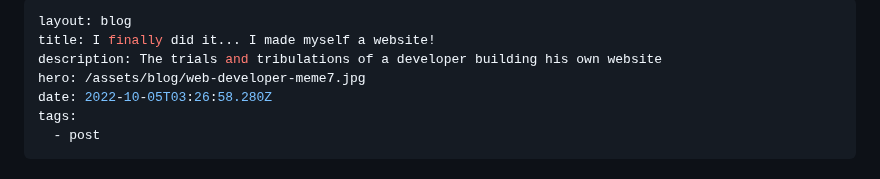
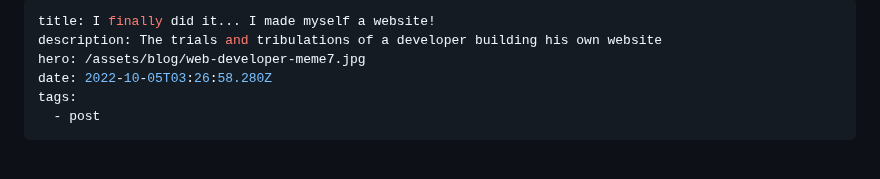
Before and after one commit to seanelliott86/personal-site, a Markdown page: src/blog/2023-03-23-i-finally-did-it-i-made-myself-a-website.md, the part around the change. Rendered like a GitHub page.

Commit message:
removed some frontmatter that seems to break the build

```diff
--- a/src/blog/2023-03-23-i-finally-did-it-i-made-myself-a-website.md
+++ b/src/blog/2023-03-23-i-finally-did-it-i-made-myself-a-website.md
@@ -1,5 +1,4 @@
 ---
-layout: blog
 title: I finally did it... I made myself a website!
 description: The trials and tribulations of a developer building his own website
 hero: /assets/blog/web-developer-meme7.jpg
```
